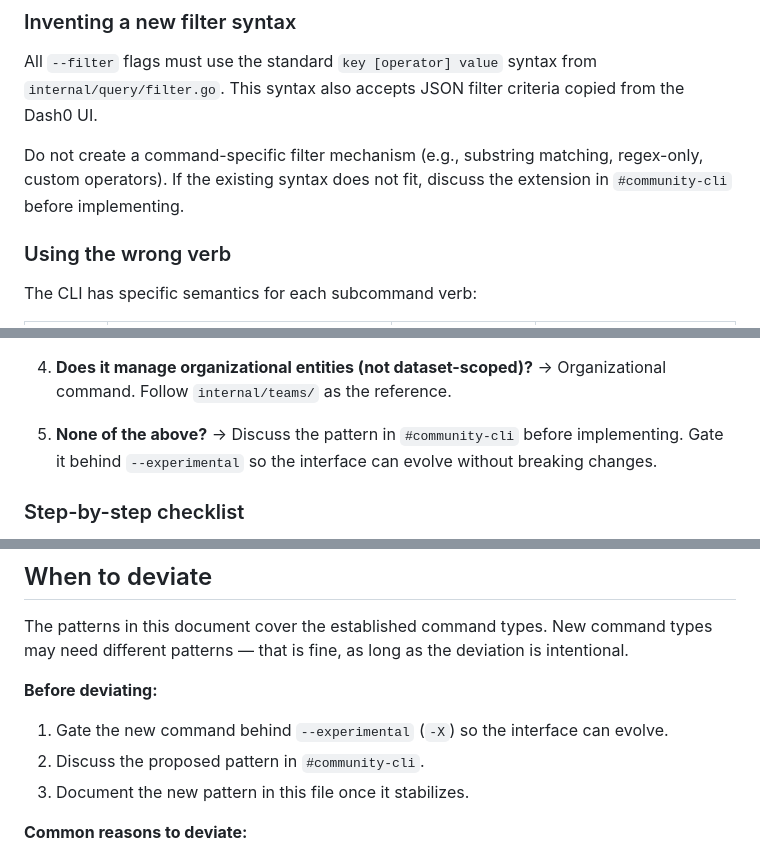
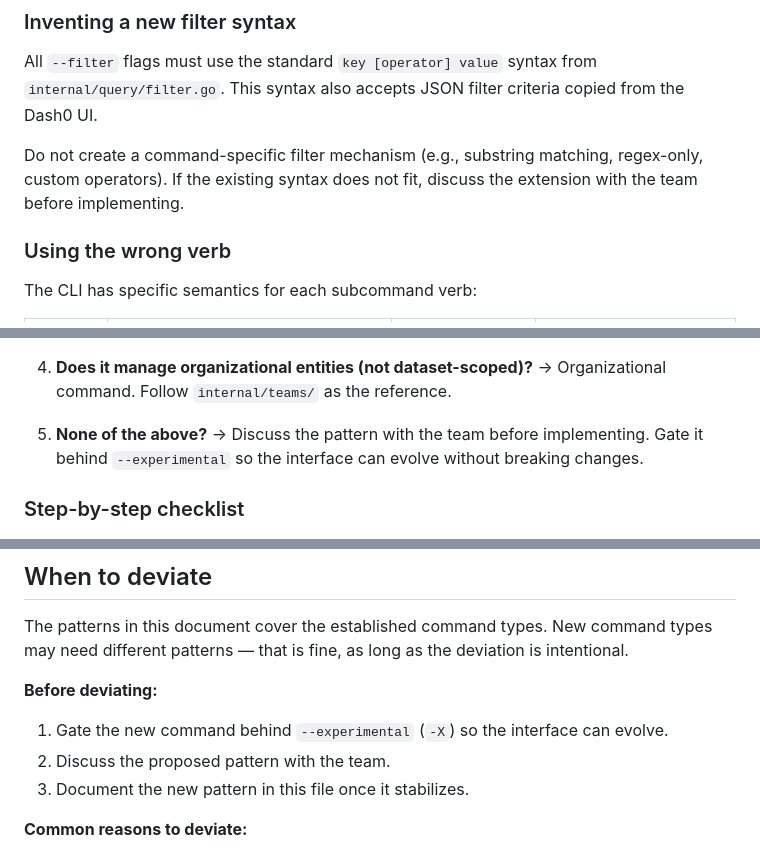
Before and after one commit to dash0hq/dash0-cli, a Markdown page: docs/command-patterns.md, 3 parts joined by grey strips. GitHub-like rendering.

Commit message:
chore: remove internal Slack channel references
Replace #community-cli references with generic "with the team" since
this is a public repository.

Co-Authored-By: Claude Opus 4.6 (1M context) <noreply@anthropic.com>

```diff
--- a/docs/command-patterns.md
+++ b/docs/command-patterns.md
@@ -494,7 +494,7 @@ All `--filter` flags must use the standard `key [operator] value` syntax from `i
 This syntax also accepts JSON filter criteria copied from the Dash0 UI.
 
 Do not create a command-specific filter mechanism (e.g., substring matching, regex-only, custom operators).
-If the existing syntax does not fit, discuss the extension in `#community-cli` before implementing.
+If the existing syntax does not fit, discuss the extension with the team before implementing.
 
 ### Using the wrong verb
 
@@ -543,7 +543,7 @@ Use proper configuration (profiles via `DASH0_CONFIG_DIR`, environment variables
 4. **Does it manage organizational entities (not dataset-scoped)?** → Organizational command.
    Follow `internal/teams/` as the reference.
 
-5. **None of the above?** → Discuss the pattern in `#community-cli` before implementing.
+5. **None of the above?** → Discuss the pattern with the team before implementing.
    Gate it behind `--experimental` so the interface can evolve without breaking changes.
 
 ### Step-by-step checklist
@@ -631,7 +631,7 @@ New command types may need different patterns — that is fine, as long as the d
 
 **Before deviating:**
 1. Gate the new command behind `--experimental` (`-X`) so the interface can evolve.
-2. Discuss the proposed pattern in `#community-cli`.
+2. Discuss the proposed pattern with the team.
 3. Document the new pattern in this file once it stabilizes.
 
 **Common reasons to deviate:**
```
